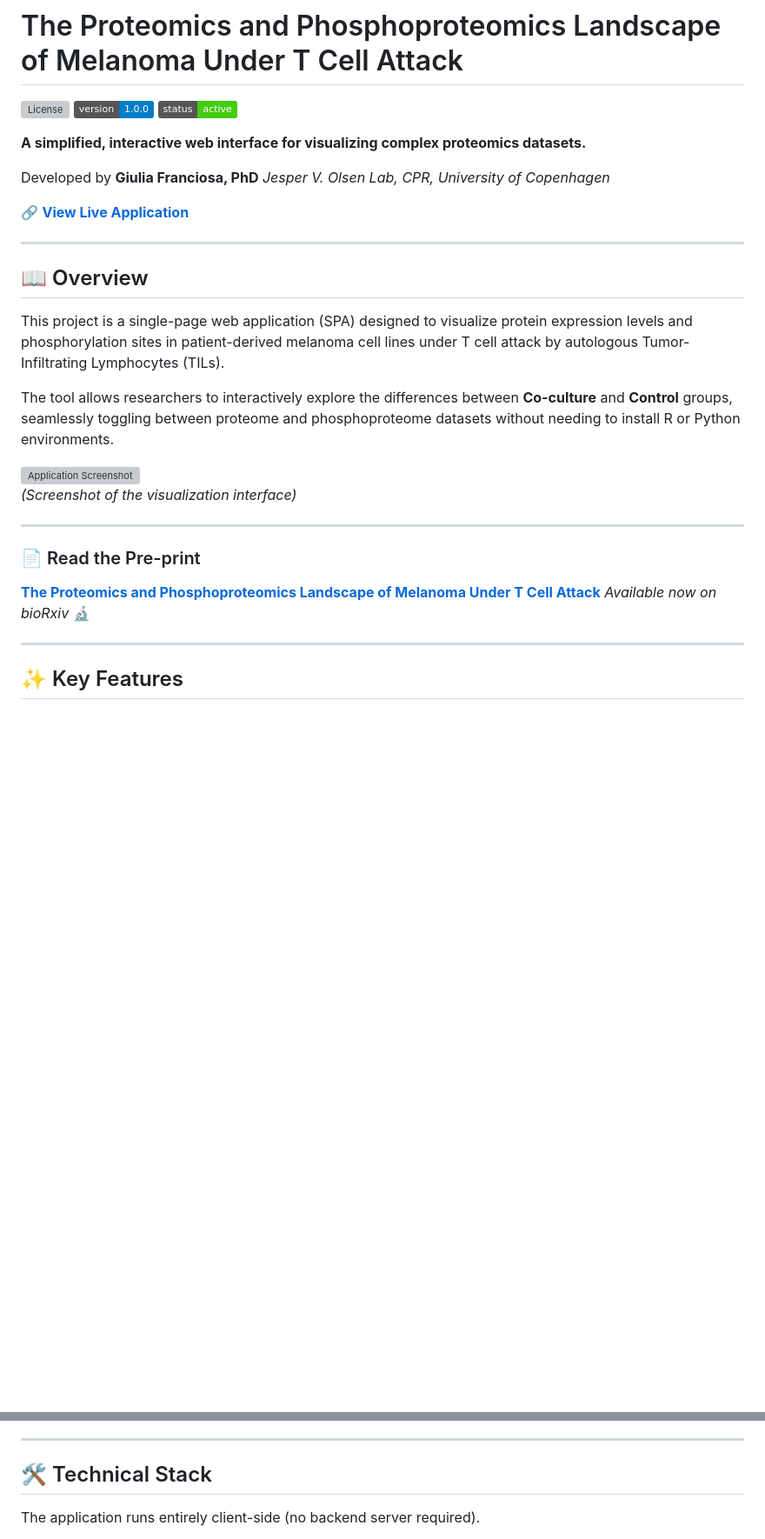
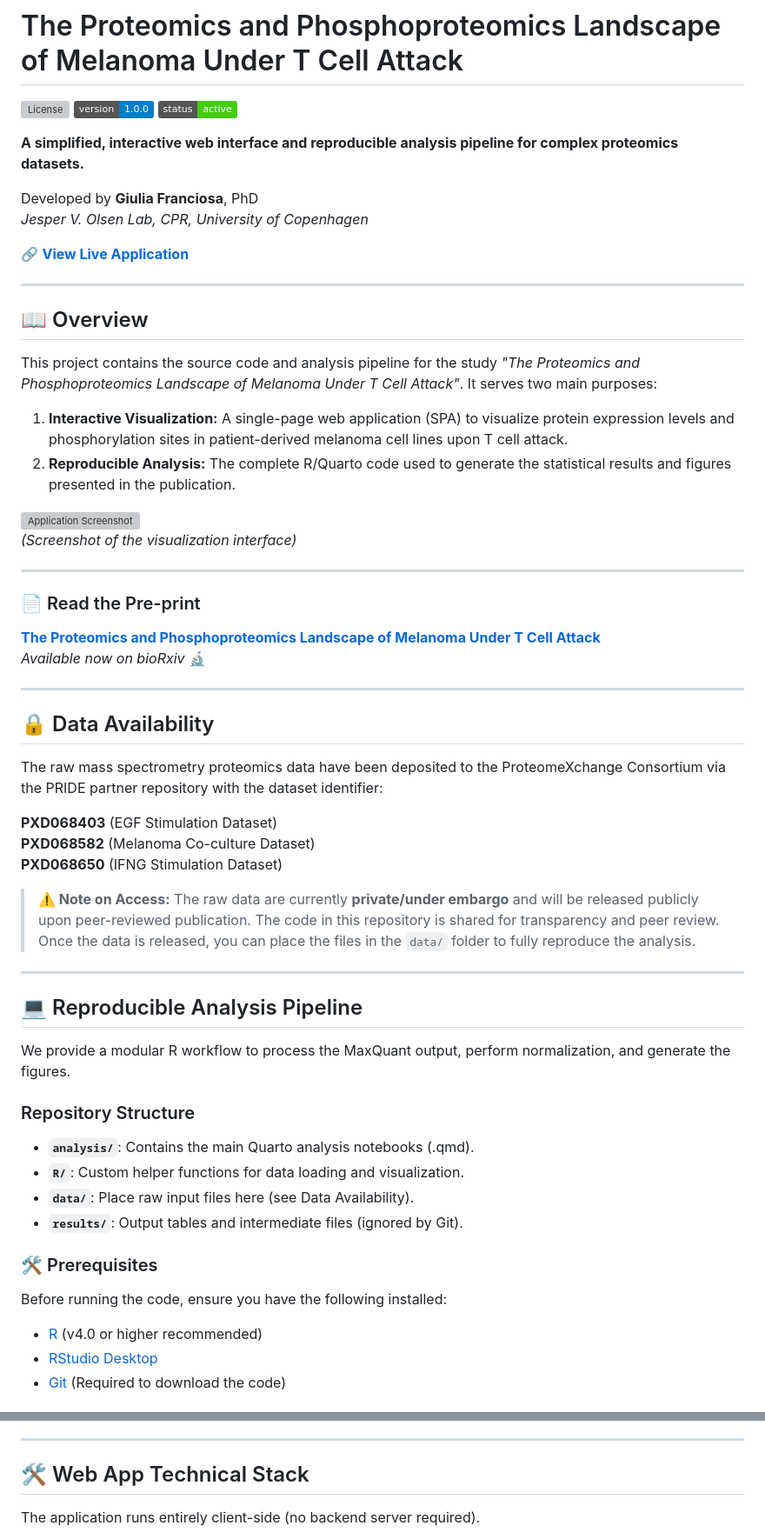
Before and after one commit to Giu-F/Melanoma_Proteomics, a Markdown page: README.md, 2 parts joined by grey strips. Shown at 87% size. Drawn GitHub-style; badges without logos; blank space fills up the shorter version; grey boxes are pictures that could not be loaded.

```diff
--- a/README.md
+++ b/README.md
@@ -4,18 +4,20 @@
 ![Version](https://img.shields.io/badge/version-1.0.0-blue)
 ![Status](https://img.shields.io/badge/status-active-success)
 
-**A simplified, interactive web interface for visualizing complex proteomics datasets.**
+**A simplified, interactive web interface and reproducible analysis pipeline for complex proteomics datasets.**
 
-Developed by **Giulia Franciosa, PhD** *Jesper V. Olsen Lab, CPR, University of Copenhagen*
+Developed by **Giulia Franciosa**, PhD
+*Jesper V. Olsen Lab, CPR, University of Copenhagen*
 
 🔗 **[View Live Application](https://giu-f.github.io/Melanoma_Proteomics/)**
 
 ---
 
 ## 📖 Overview
-This project is a single-page web application (SPA) designed to visualize protein expression levels and phosphorylation sites in patient-derived melanoma cell lines under T cell attack by autologous Tumor-Infiltrating Lymphocytes (TILs).
+This project contains the source code and analysis pipeline for the study *"The Proteomics and Phosphoproteomics Landscape of Melanoma Under T Cell Attack"*. It serves two main purposes:
 
-The tool allows researchers to interactively explore the differences between **Co-culture** and **Control** groups, seamlessly toggling between proteome and phosphoproteome datasets without needing to install R or Python environments.
+1.  **Interactive Visualization:** A single-page web application (SPA) to visualize protein expression levels and phosphorylation sites in patient-derived melanoma cell lines upon T cell attack.
+2.  **Reproducible Analysis:** The complete R/Quarto code used to generate the statistical results and figures presented in the publication.
 
 <img width="1219" alt="Application Screenshot" src="https://github.com/user-attachments/assets/3c4b3dab-1886-433b-a149-c8b596e86bcd" />
 
@@ -23,8 +25,36 @@ The tool allows researchers to interactively explore the differences between **C
 
 ---
 ### 📄 Read the Pre-print
-**[The Proteomics and Phosphoproteomics Landscape of Melanoma Under T Cell Attack](https://doi.org/10.1101/2025.09.12.675787)** *Available now on bioRxiv* 🔬
+**[The Proteomics and Phosphoproteomics Landscape of Melanoma Under T Cell Attack](https://doi.org/10.1101/2025.09.12.675787)**
+*Available now on bioRxiv* 🔬
 
 ---
 
-## ✨ Key Features
+## 🔒 Data Availability
+
+The raw mass spectrometry proteomics data have been deposited to the ProteomeXchange Consortium via the PRIDE partner repository with the dataset identifier:
+
+**PXD068403** (EGF Stimulation Dataset)
+**PXD068582** (Melanoma Co-culture Dataset)
+**PXD068650** (IFNG Stimulation Dataset)
+
+> **⚠️ Note on Access:** The raw data are currently **private/under embargo** and will be released publicly upon peer-reviewed publication. The code in this repository is shared for transparency and peer review. Once the data is released, you can place the files in the `data/` folder to fully reproduce the analysis.
+
+---
+
+## 💻 Reproducible Analysis Pipeline
+
+We provide a modular R workflow to process the MaxQuant output, perform normalization, and generate the figures.
+
+### Repository Structure
+* **`analysis/`**: Contains the main Quarto analysis notebooks (.qmd).
+* **`R/`**: Custom helper functions for data loading and visualization.
+* **`data/`**: Place raw input files here (see Data Availability).
+* **`results/`**: Output tables and intermediate files (ignored by Git).
+
+### 🛠️ Prerequisites
+Before running the code, ensure you have the following installed:
+* [R](https://cran.r-project.org/) (v4.0 or higher recommended)
+* [RStudio Desktop](https://posit.co/download/rstudio-desktop/)
+* [Git](https://git-scm.com/downloads) (Required to download the code)
+
@@ -47,7 +104,7 @@ The tool allows researchers to interactively explore the differences between **C
 
 ---
 
-## 🛠️ Technical Stack
+## 🛠️ Web App Technical Stack
 The application runs entirely client-side (no backend server required).
 
 * **Framework:** React 18
```
Also changed, not shown: other parts of README.md (+27 -0 lines).
